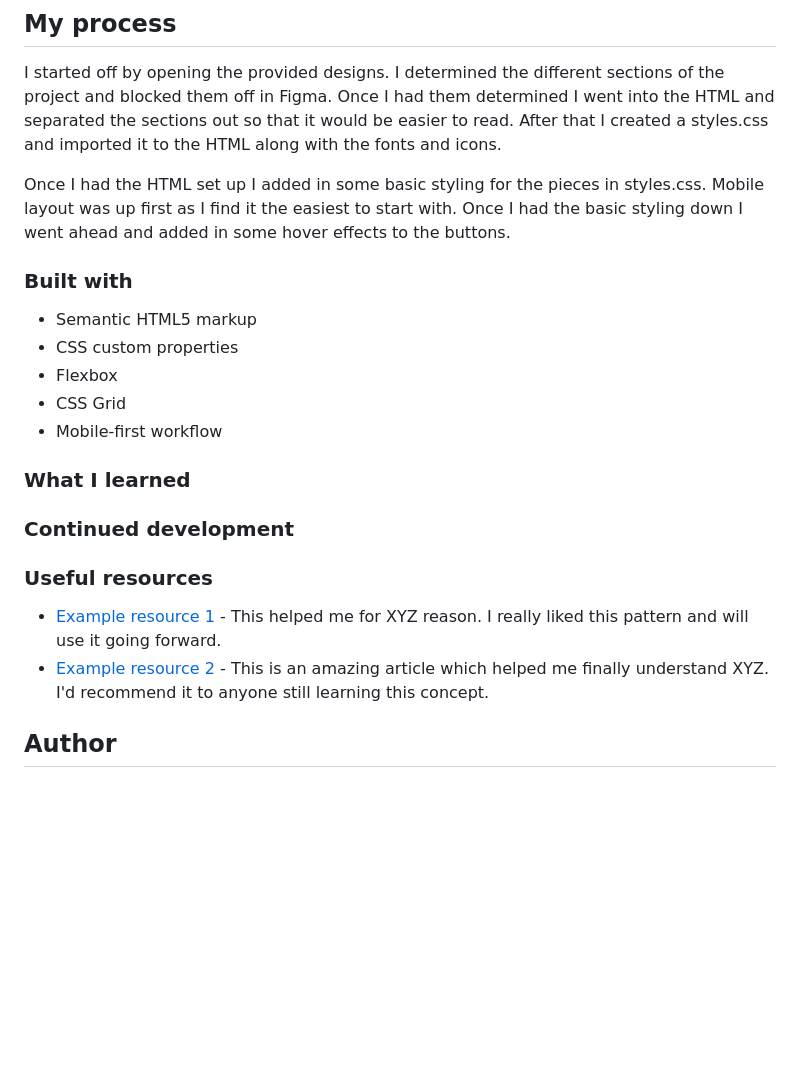
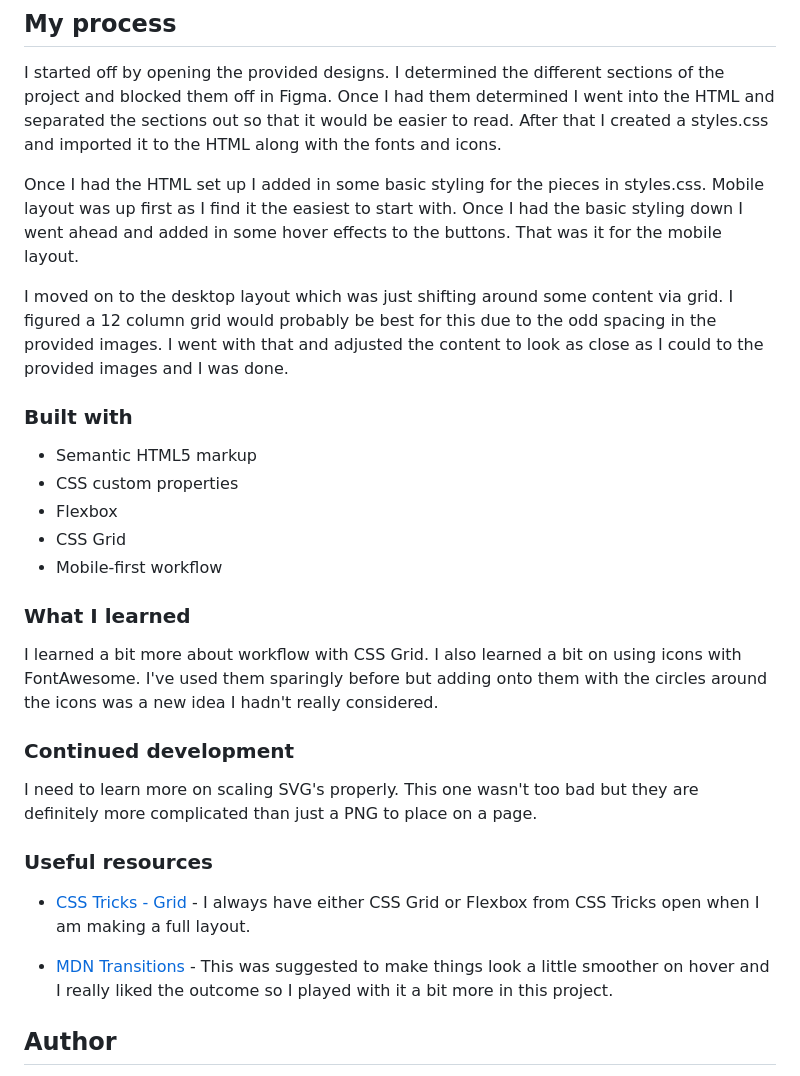
Before and after one commit to mattbcowan/30-projects-30-days, a Markdown page: 05-huddle-landing-page/README.md, the part around the change printed below. GitHub-like rendering; blank space fills up the shorter version.

```diff
--- a/05-huddle-landing-page/README.md
+++ b/05-huddle-landing-page/README.md
@@ -39,7 +38,9 @@ Users should be able to:
 
 I started off by opening the provided designs. I determined the different sections of the project and blocked them off in Figma. Once I had them determined I went into the HTML and separated the sections out so that it would be easier to read. After that I created a styles.css and imported it to the HTML along with the fonts and icons.
 
-Once I had the HTML set up I added in some basic styling for the pieces in styles.css. Mobile layout was up first as I find it the easiest to start with. Once I had the basic styling down I went ahead and added in some hover effects to the buttons.
+Once I had the HTML set up I added in some basic styling for the pieces in styles.css. Mobile layout was up first as I find it the easiest to start with. Once I had the basic styling down I went ahead and added in some hover effects to the buttons. That was it for the mobile layout.
+
+I moved on to the desktop layout which was just shifting around some content via grid. I figured a 12 column grid would probably be best for this due to the odd spacing in the provided images. I went with that and adjusted the content to look as close as I could to the provided images and I was done.
 
 ### Built with
 
@@ -51,12 +52,17 @@ Once I had the HTML set up I added in some basic styling for the pieces in style
 
 ### What I learned
 
+I learned a bit more about workflow with CSS Grid. I also learned a bit on using icons with FontAwesome. I've used them sparingly before but adding onto them with the circles around the icons was a new idea I hadn't really considered.
+
 ### Continued development
+
+I need to learn more on scaling SVG's properly. This one wasn't too bad but they are definitely more complicated than just a PNG to place on a page.
 
 ### Useful resources
 
-- [Example resource 1](https://www.example.com) - This helped me for XYZ reason. I really liked this pattern and will use it going forward.
-- [Example resource 2](https://www.example.com) - This is an amazing article which helped me finally understand XYZ. I'd recommend it to anyone still learning this concept.
+- [CSS Tricks - Grid](https://css-tricks.com/snippets/css/complete-guide-grid/) - I always have either CSS Grid or Flexbox from CSS Tricks open when I am making a full layout.
+
+- [MDN Transitions](https://developer.mozilla.org/en-US/docs/Web/CSS/transition) - This was suggested to make things look a little smoother on hover and I really liked the outcome so I played with it a bit more in this project.
 
 ## Author
 
```
Also changed, not shown: other parts of 05-huddle-landing-page/README.md (+2 -3 lines), 05-huddle-landing-page/images/05-huddle-landing-page-desktop.png (added), 05-huddle-landing-page/images/05-huddle-landing-page-mobile.png (added), 1 other file.
